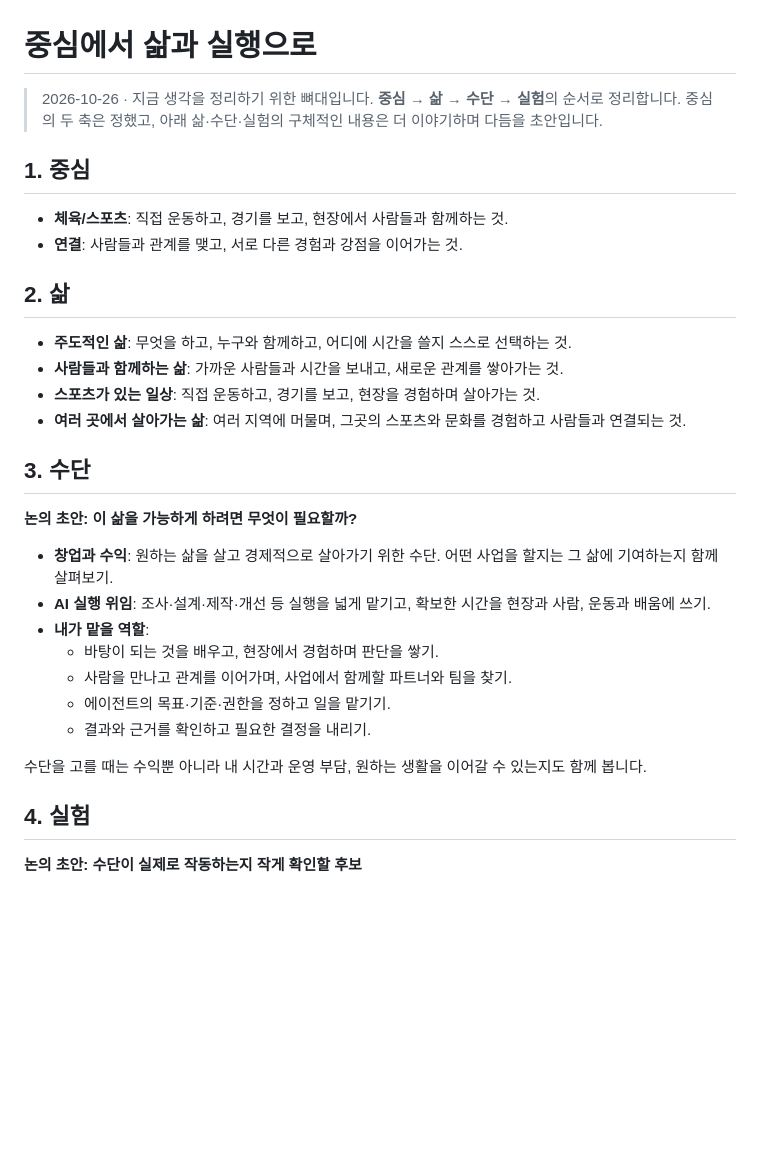
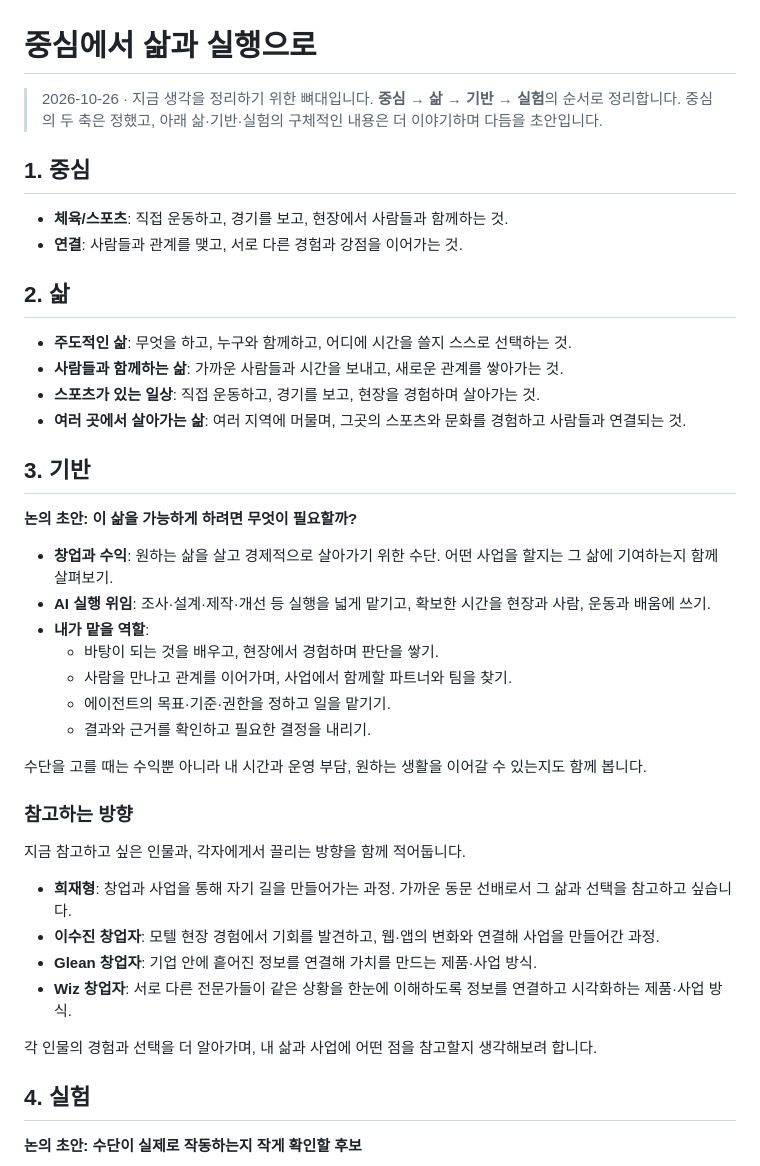
Before and after one commit to sake303/sake303.github.io, a Markdown page: notes/center-life-means-experiments-ko.md, the part around the change. GitHub-like rendering; blank space fills up the shorter version.

Commit message:
docs: add founder references to life framework foundation

```diff
--- a/notes/center-life-means-experiments-ko.md
+++ b/notes/center-life-means-experiments-ko.md
@@ -1,6 +1,6 @@
 # 중심에서 삶과 실행으로
 
-> 2026-10-26 · 지금 생각을 정리하기 위한 뼈대입니다. **중심 → 삶 → 수단 → 실험**의 순서로 정리합니다. 중심의 두 축은 정했고, 아래 삶·수단·실험의 구체적인 내용은 더 이야기하며 다듬을 초안입니다.
+> 2026-10-26 · 지금 생각을 정리하기 위한 뼈대입니다. **중심 → 삶 → 기반 → 실험**의 순서로 정리합니다. 중심의 두 축은 정했고, 아래 삶·기반·실험의 구체적인 내용은 더 이야기하며 다듬을 초안입니다.
 
 ## 1. 중심
 
@@ -14,7 +14,7 @@
 - **스포츠가 있는 일상**: 직접 운동하고, 경기를 보고, 현장을 경험하며 살아가는 것.
 - **여러 곳에서 살아가는 삶**: 여러 지역에 머물며, 그곳의 스포츠와 문화를 경험하고 사람들과 연결되는 것.
 
-## 3. 수단
+## 3. 기반
 
 **논의 초안: 이 삶을 가능하게 하려면 무엇이 필요할까?**
 
@@ -27,6 +27,17 @@
   - 결과와 근거를 확인하고 필요한 결정을 내리기.
 
 수단을 고를 때는 수익뿐 아니라 내 시간과 운영 부담, 원하는 생활을 이어갈 수 있는지도 함께 봅니다.
+
+### 참고하는 방향
+
+지금 참고하고 싶은 인물과, 각자에게서 끌리는 방향을 함께 적어둡니다.
+
+- **희재형**: 창업과 사업을 통해 자기 길을 만들어가는 과정. 가까운 동문 선배로서 그 삶과 선택을 참고하고 싶습니다.
+- **이수진 창업자**: 모텔 현장 경험에서 기회를 발견하고, 웹·앱의 변화와 연결해 사업을 만들어간 과정.
+- **Glean 창업자**: 기업 안에 흩어진 정보를 연결해 가치를 만드는 제품·사업 방식.
+- **Wiz 창업자**: 서로 다른 전문가들이 같은 상황을 한눈에 이해하도록 정보를 연결하고 시각화하는 제품·사업 방식.
+
+각 인물의 경험과 선택을 더 알아가며, 내 삶과 사업에 어떤 점을 참고할지 생각해보려 합니다.
 
 ## 4. 실험
 
```
